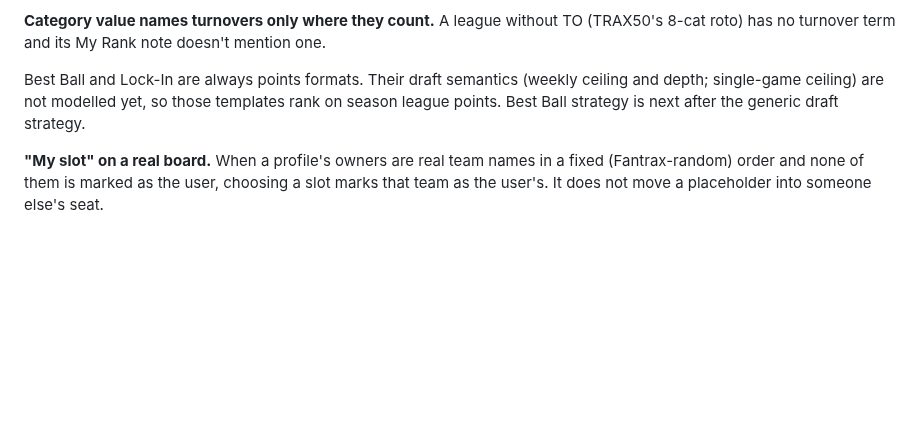
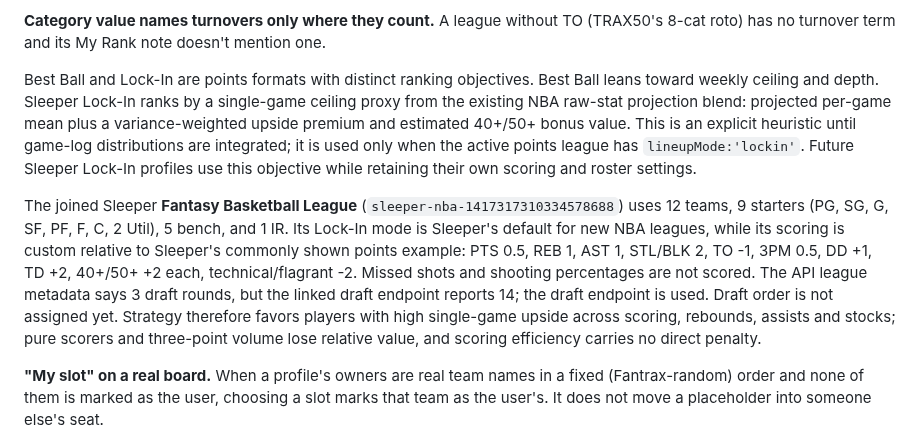
Before and after one commit to hkeseyan/aeo-draft-lab, a Markdown page: SPECS.md, the part around the change. Rendered like a GitHub page; blank space fills up the shorter version.

Commit message:
Document Sleeper Lock-In rankings and settings

```diff
--- a/SPECS.md
+++ b/SPECS.md
@@ -386,9 +386,25 @@ Composite slots that only some positions fill (G, F, hockey's Fantrax F) still s
 **Category value names turnovers only where they count.** A league without TO
 (TRAX50's 8-cat roto) has no turnover term and its My Rank note doesn't mention one.
 
-Best Ball and Lock-In are always points formats. Their draft semantics (weekly
-ceiling and depth; single-game ceiling) are not modelled yet, so those templates rank
-on season league points. Best Ball strategy is next after the generic draft strategy.
+Best Ball and Lock-In are points formats with distinct ranking objectives. Best Ball
+leans toward weekly ceiling and depth. Sleeper Lock-In ranks by a single-game ceiling
+proxy from the existing NBA raw-stat projection blend: projected per-game mean plus
+a variance-weighted upside premium and estimated 40+/50+ bonus value. This is an
+explicit heuristic until game-log distributions are integrated; it is used only when
+the active points league has `lineupMode:'lockin'`. Future Sleeper Lock-In profiles
+use this objective while retaining their own scoring and roster settings.
+
+The joined Sleeper **Fantasy Basketball League** (`sleeper-nba-1417317310334578688`)
+uses 12 teams, 9 starters (PG, SG, G, SF, PF, F, C, 2 Util), 5 bench, and 1 IR.
+Its Lock-In mode is Sleeper's default for new NBA leagues, while its scoring is
+custom relative to Sleeper's commonly shown points example: PTS 0.5, REB 1, AST 1,
+STL/BLK 2, TO -1, 3PM 0.5, DD +1, TD +2, 40+/50+ +2 each, technical/flagrant -2.
+Missed shots and shooting percentages are not scored. The API league metadata says
+3 draft rounds, but the linked draft endpoint reports 14; the draft endpoint is
+used. Draft order is not assigned yet. Strategy therefore favors players with
+high single-game upside across scoring, rebounds, assists and stocks; pure scorers
+and three-point volume lose relative value, and scoring efficiency carries no direct
+penalty.
 
 **"My slot" on a real board.** When a profile's owners are real team names in a
 fixed (Fantrax-random) order and none of them is marked as the user, choosing a slot
```
